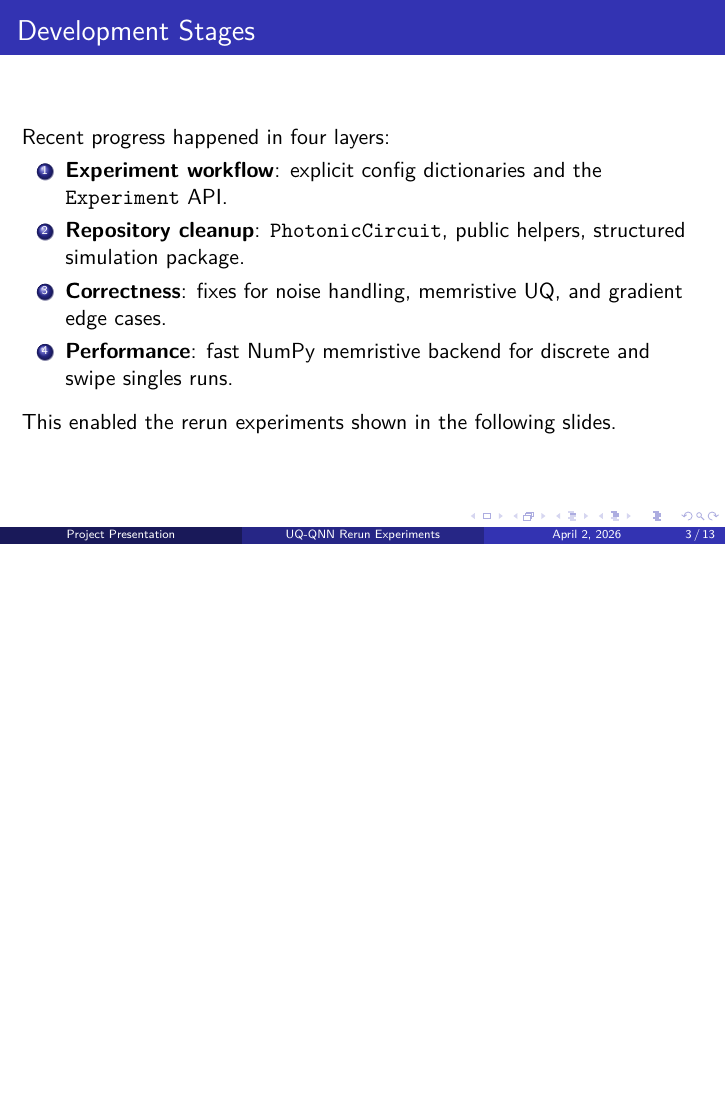
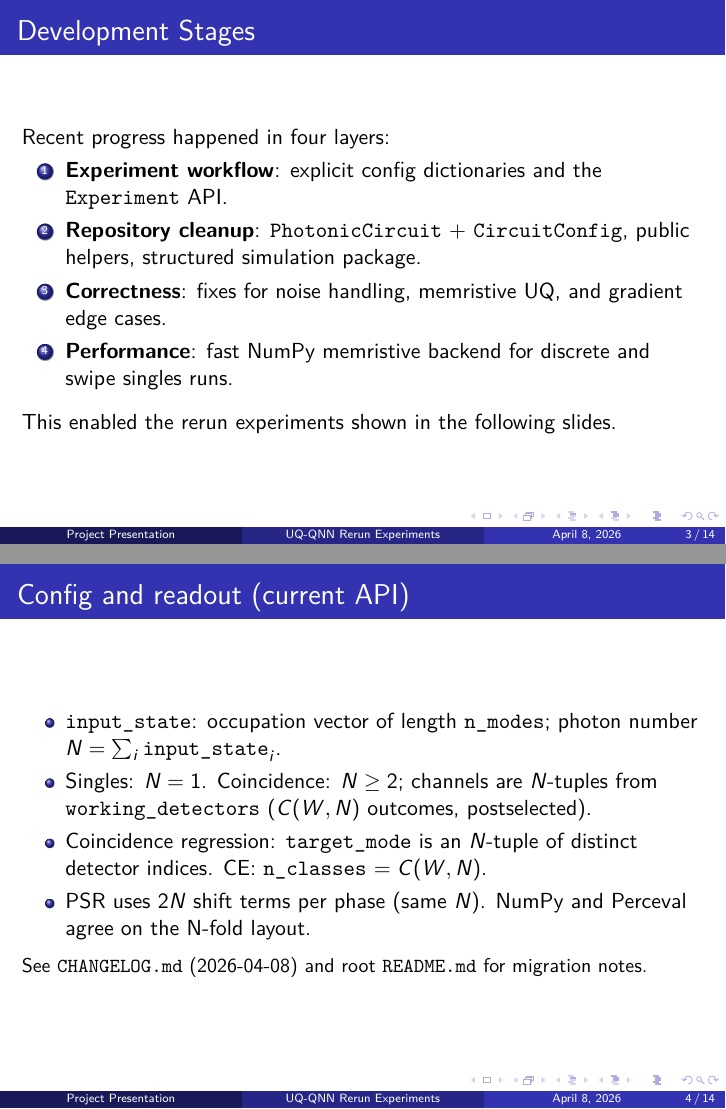
Before and after one commit to schererant/uq-qnn, LaTeX slides (presentation/rerun_experiments_slides.tex): page 3 of 13 before the commit and pages 3 and 4 of 14 after it, the two joined at a grey line, the shorter picture padded with empty space. Compiled offline with pdfLaTeX.

Commit message:
Enhance presentation materials and update example configurations for N-fold coincidence
- Updated `presentation/README.md` and `repository_overview.tex` to align with the new occupation-vector and N-fold API, ensuring clarity in the documentation.
- Adjusted example configurations in `function_comparison.py` to reflect the new `input_state` format, improving usability and consistency.
- Enhanced `CHANGELOG.md` to document changes in presentation materials and example scripts, providing migration hints for users.
- Updated LaTeX files for the presentation to include new sections and improve overall structure, ensuring accurate representation of recent developments.

```diff
--- a/presentation/rerun_experiments_slides.tex
+++ b/presentation/rerun_experiments_slides.tex
@@ -11,7 +11,7 @@
 \title{UQ-QNN Rerun Experiments}
 \subtitle{Memristor placement, multi-memristor tests, and backend speedups}
 \author{Project Presentation}
-\date{April 2, 2026}
+\date{April 8, 2026}
 
 \begin{document}
 
@@ -36,13 +36,24 @@ Current goals:
 Recent progress happened in four layers:
 \begin{enumerate}
     \item \textbf{Experiment workflow}: explicit config dictionaries and the \texttt{Experiment} API.
-    \item \textbf{Repository cleanup}: \texttt{PhotonicCircuit}, public helpers, structured simulation package.
+    \item \textbf{Repository cleanup}: \texttt{PhotonicCircuit} + \texttt{CircuitConfig}, public helpers, structured simulation package.
     \item \textbf{Correctness}: fixes for noise handling, memristive UQ, and gradient edge cases.
     \item \textbf{Performance}: fast NumPy memristive backend for discrete and swipe singles runs.
 \end{enumerate}
 
 \vspace{0.5em}
 This enabled the rerun experiments shown in the following slides.
+\end{frame}
+
+\begin{frame}{Config and readout (current API)}
+\begin{itemize}
+    \item \texttt{input\_state}: occupation vector of length \texttt{n\_modes}; photon number \(N = \sum_i \texttt{input\_state}_i\).
+    \item Singles: \(N=1\). Coincidence: \(N \geq 2\); channels are \(N\)-tuples from \texttt{working\_detectors} (\(C(W,N)\) outcomes, postselected).
+    \item Coincidence regression: \texttt{target\_mode} is an \(N\)-tuple of distinct detector indices. CE: \texttt{n\_classes} \(= C(W,N)\).
+    \item PSR uses \(2N\) shift terms per phase (same \(N\)). NumPy and Perceval agree on the N-fold layout.
+\end{itemize}
+\vspace{0.3em}
+\small See \texttt{CHANGELOG.md} (2026-04-08) and root \texttt{README.md} for migration notes.
 \end{frame}
 
 \begin{frame}{Rerun Set}
```
Also changed, not shown: presentation/repository_overview.tex (+9 -4 lines), CHANGELOG.md, presentation/README.md, presentation/repository_overview.pdf, presentation/rerun_experiments_slides.pdf, 8 other files.
